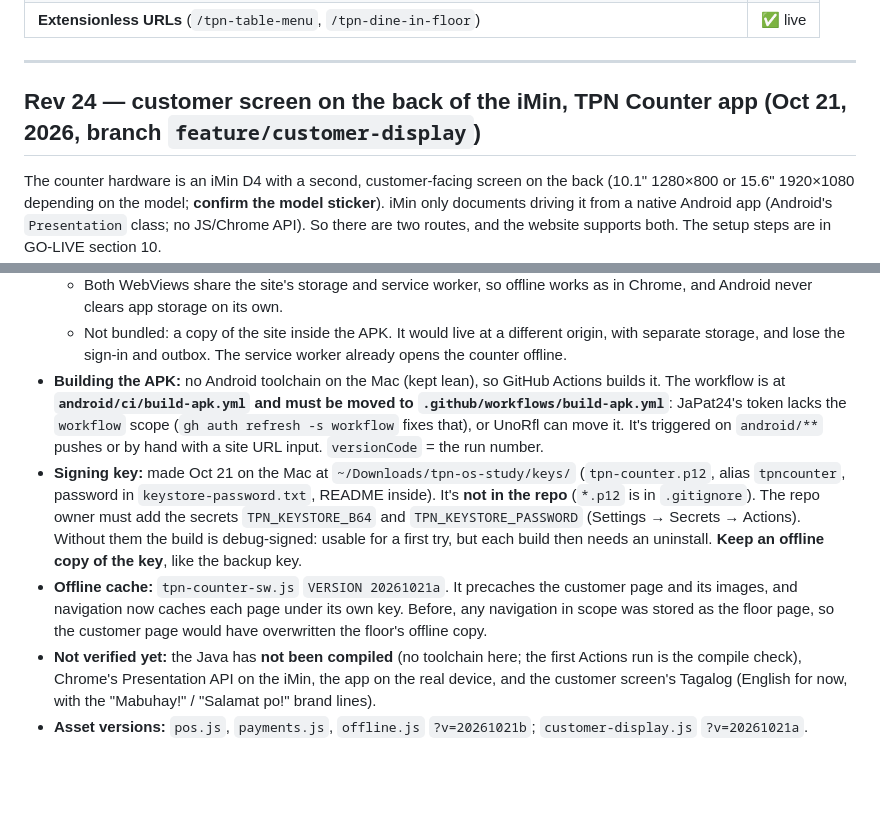
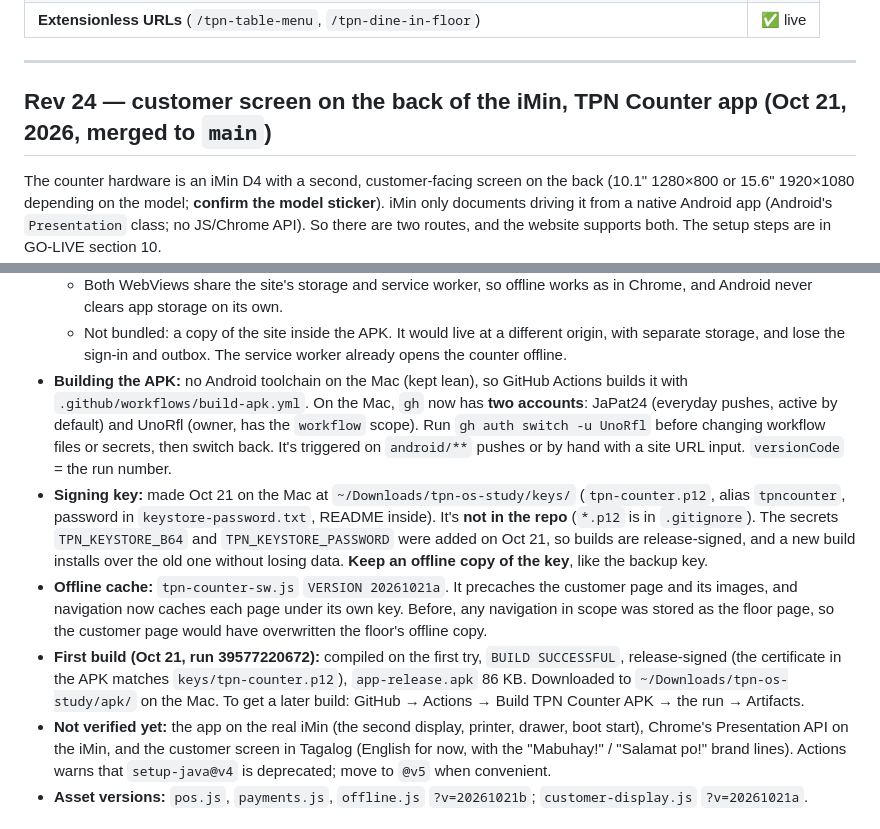
Before and after one commit to UnoRfl/tpn-os, a Markdown page: HANDOFF.md, 2 parts joined by grey strips. Rendered like a GitHub page; blank space fills up the shorter version.

Commit message:
HANDOFF: first APK build verified, gh accounts, secrets set
Co-Authored-By: Claude Opus 5.5 <noreply@anthropic.com>

```diff
--- a/HANDOFF.md
+++ b/HANDOFF.md
@@ -62,7 +62,7 @@ tpn-os/
 
 ---
 
-## Rev 24 — customer screen on the back of the iMin, TPN Counter app (Oct 21, 2026, branch `feature/customer-display`)
+## Rev 24 — customer screen on the back of the iMin, TPN Counter app (Oct 21, 2026, merged to `main`)
 
 The counter hardware is an iMin D4 with a second, customer-facing screen on the back (10.1" 1280×800 or 15.6" 1920×1080 depending on the model; **confirm the model sticker**). iMin only documents driving it from a native Android app (Android's `Presentation` class; no JS/Chrome API). So there are two routes, and the website supports both. The setup steps are in GO-LIVE section 10.
 - **`tpn-dine-in-floor-customer.html`** is the customer screen. It's display-only: no buttons, no login, no Supabase. Four states:
@@ -91,10 +91,11 @@ The counter hardware is an iMin D4 with a second, customer-facing screen on the
   - `network_security_config` allows cleartext only to 127.0.0.1/localhost (the iMin print plugin).
   - Both WebViews share the site's storage and service worker, so offline works as in Chrome, and Android never clears app storage on its own.
   - Not bundled: a copy of the site inside the APK. It would live at a different origin, with separate storage, and lose the sign-in and outbox. The service worker already opens the counter offline.
-- **Building the APK:** no Android toolchain on the Mac (kept lean), so GitHub Actions builds it. The workflow is at **`android/ci/build-apk.yml` and must be moved to `.github/workflows/build-apk.yml`**: JaPat24's token lacks the `workflow` scope (`gh auth refresh -s workflow` fixes that), or UnoRfl can move it. It's triggered on `android/**` pushes or by hand with a site URL input. `versionCode` = the run number.
-- **Signing key:** made Oct 21 on the Mac at `~/Downloads/tpn-os-study/keys/` (`tpn-counter.p12`, alias `tpncounter`, password in `keystore-password.txt`, README inside). It's **not in the repo** (`*.p12` is in `.gitignore`). The repo owner must add the secrets `TPN_KEYSTORE_B64` and `TPN_KEYSTORE_PASSWORD` (Settings → Secrets → Actions). Without them the build is debug-signed: usable for a first try, but each build then needs an uninstall. **Keep an offline copy of the key**, like the backup key.
+- **Building the APK:** no Android toolchain on the Mac (kept lean), so GitHub Actions builds it with `.github/workflows/build-apk.yml`. On the Mac, `gh` now has **two accounts**: JaPat24 (everyday pushes, active by default) and UnoRfl (owner, has the `workflow` scope). Run `gh auth switch -u UnoRfl` before changing workflow files or secrets, then switch back. It's triggered on `android/**` pushes or by hand with a site URL input. `versionCode` = the run number.
+- **Signing key:** made Oct 21 on the Mac at `~/Downloads/tpn-os-study/keys/` (`tpn-counter.p12`, alias `tpncounter`, password in `keystore-password.txt`, README inside). It's **not in the repo** (`*.p12` is in `.gitignore`). The secrets `TPN_KEYSTORE_B64` and `TPN_KEYSTORE_PASSWORD` were added on Oct 21, so builds are release-signed, and a new build installs over the old one without losing data. **Keep an offline copy of the key**, like the backup key.
 - **Offline cache:** `tpn-counter-sw.js` `VERSION 20261021a`. It precaches the customer page and its images, and navigation now caches each page under its own key. Before, any navigation in scope was stored as the floor page, so the customer page would have overwritten the floor's offline copy.
-- **Not verified yet:** the Java has **not been compiled** (no toolchain here; the first Actions run is the compile check), Chrome's Presentation API on the iMin, the app on the real device, and the customer screen's Tagalog (English for now, with the "Mabuhay!" / "Salamat po!" brand lines).
+- **First build (Oct 21, run 39577220672):** compiled on the first try, `BUILD SUCCESSFUL`, release-signed (the certificate in the APK matches `keys/tpn-counter.p12`), `app-release.apk` 86 KB. Downloaded to `~/Downloads/tpn-os-study/apk/` on the Mac. To get a later build: GitHub → Actions → Build TPN Counter APK → the run → Artifacts.
+- **Not verified yet:** the app on the real iMin (the second display, printer, drawer, boot start), Chrome's Presentation API on the iMin, and the customer screen in Tagalog (English for now, with the "Mabuhay!" / "Salamat po!" brand lines). Actions warns that `setup-java@v4` is deprecated; move to `@v5` when convenient.
 - **Asset versions:** `pos.js`, `payments.js`, `offline.js` `?v=20261021b`; `customer-display.js` `?v=20261021a`.
 
 ## Rev 23 — security pass, nobody climbs the ladder, fallbacks (Oct 21, 2026, branch `feature/security-hardening`)
```
